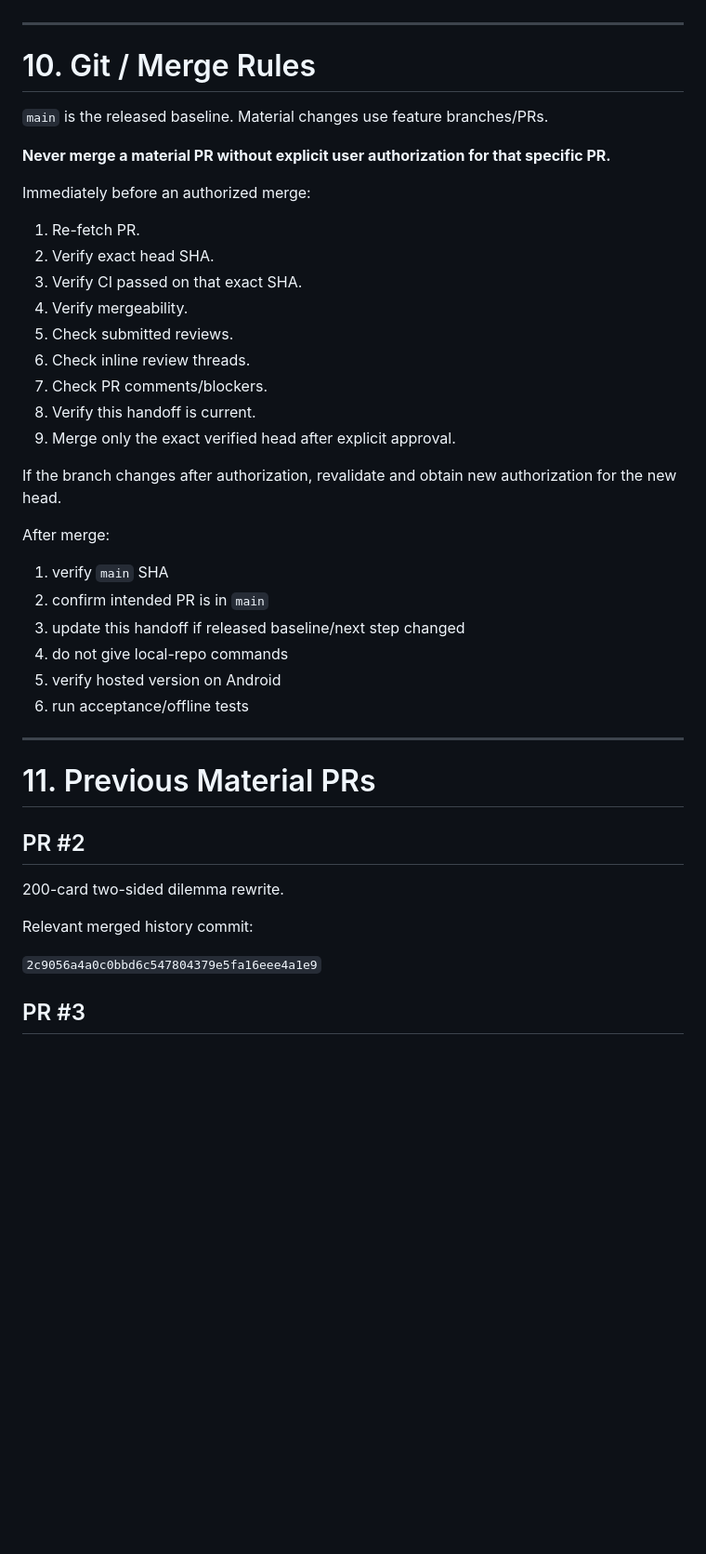
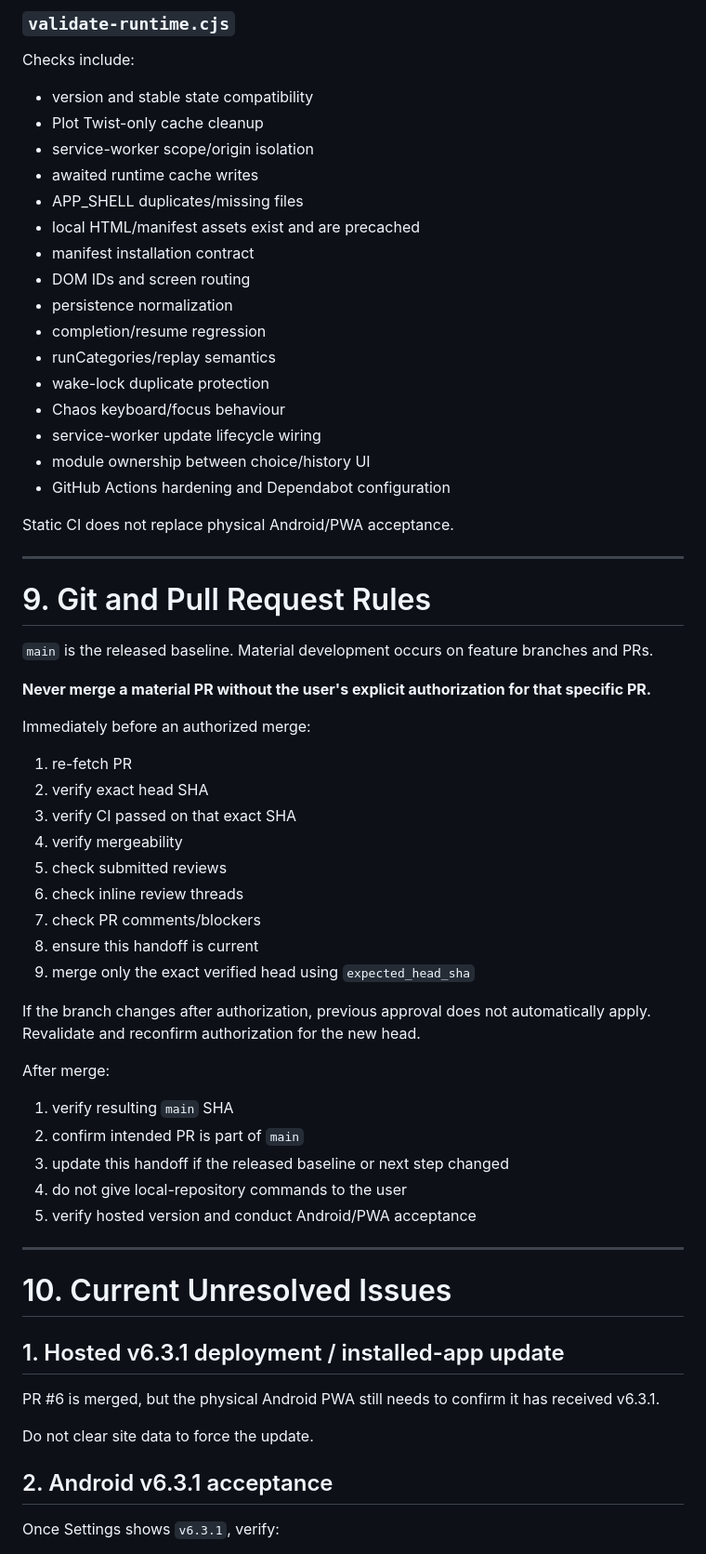
Before and after one commit to detratech/plot-twist, a Markdown page: docs/DEVELOPMENT_HANDOFF.md, the part around one of its changes. Shown at 93% size. GitHub-like rendering; blank space fills up the shorter version.

Commit message:
Update handoff after v6.3.1 audit merge

```diff
--- a/docs/DEVELOPMENT_HANDOFF.md
+++ b/docs/DEVELOPMENT_HANDOFF.md
@@ -525,46 +401,67 @@ Static CI does not replace physical Android PWA testing.
+### `validate-runtime.cjs`
+
+Checks include:
+
+- version and stable state compatibility
+- Plot Twist-only cache cleanup
+- service-worker scope/origin isolation
+- awaited runtime cache writes
+- APP_SHELL duplicates/missing files
+- local HTML/manifest assets exist and are precached
+- manifest installation contract
+- DOM IDs and screen routing
+- persistence normalization
+- completion/resume regression
+- runCategories/replay semantics
+- wake-lock duplicate protection
+- Chaos keyboard/focus behaviour
+- service-worker update lifecycle wiring
+- module ownership between choice/history UI
+- GitHub Actions hardening and Dependabot configuration
+
+Static CI does not replace physical Android/PWA acceptance.
 
 ---
 
-# 10. Git / Merge Rules
+# 9. Git and Pull Request Rules
 
-`main` is the released baseline. Material changes use feature branches/PRs.
+`main` is the released baseline. Material development occurs on feature branches and PRs.
 
-**Never merge a material PR without explicit user authorization for that specific PR.**
+**Never merge a material PR without the user's explicit authorization for that specific PR.**
 
 Immediately before an authorized merge:
 
-1. Re-fetch PR.
-2. Verify exact head SHA.
-3. Verify CI passed on that exact SHA.
-4. Verify mergeability.
-5. Check submitted reviews.
-6. Check inline review threads.
-7. Check PR comments/blockers.
-8. Verify this handoff is current.
-9. Merge only the exact verified head after explicit approval.
+1. re-fetch PR
+2. verify exact head SHA
+3. verify CI passed on that exact SHA
+4. verify mergeability
+5. check submitted reviews
+6. check inline review threads
+7. check PR comments/blockers
+8. ensure this handoff is current
+9. merge only the exact verified head using `expected_head_sha`
 
-If the branch changes after authorization, revalidate and obtain new authorization for the new head.
+If the branch changes after authorization, previous approval does not automatically apply. Revalidate and reconfirm authorization for the new head.
 
 After merge:
 
-1. verify `main` SHA
-2. confirm intended PR is in `main`
-3. update this handoff if released baseline/next step changed
-4. do not give local-repo commands
-5. verify hosted version on Android
-6. run acceptance/offline tests
+1. verify resulting `main` SHA
+2. confirm intended PR is part of `main`
+3. update this handoff if the released baseline or next step changed
+4. do not give local-repository commands to the user
+5. verify hosted version and conduct Android/PWA acceptance
 
 ---
 
-# 11. Previous Material PRs
+# 10. Current Unresolved Issues
 
-## PR #2
+## 1. Hosted v6.3.1 deployment / installed-app update
 
-200-card two-sided dilemma rewrite.
+PR #6 is merged, but the physical Android PWA still needs to confirm it has received v6.3.1.
 
-Relevant merged history commit:
+Do not clear site data to force the update.
 
-`2c9056a4a0c0bbd6c547804379e5fa16eee4a1e9`
+## 2. Android v6.3.1 acceptance
 
-## PR #3
+Once Settings shows `v6.3.1`, verify:
 
```
Also changed, not shown: other parts of docs/DEVELOPMENT_HANDOFF.md (+177 -356 lines).
